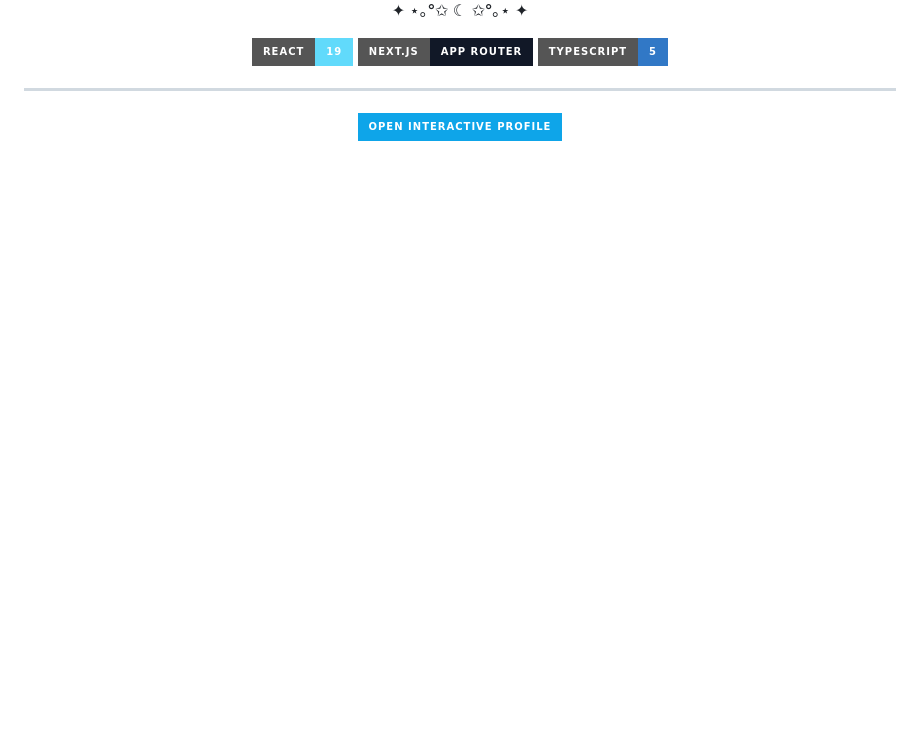
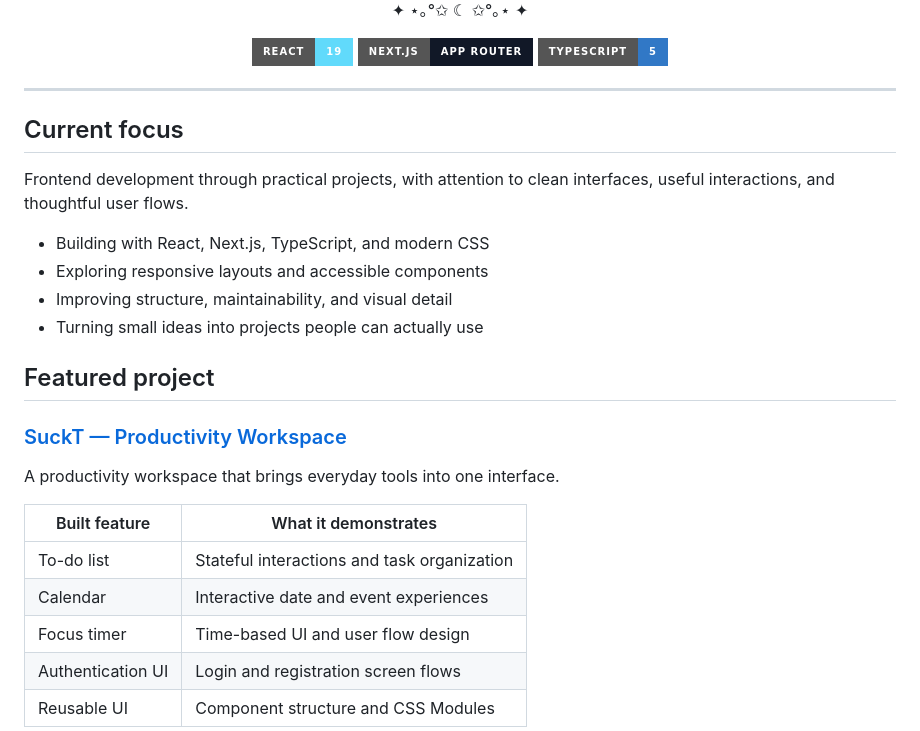
Before and after one commit to maMai20/maMai20, a Markdown page: README.md, the part around one of its changes. Drawn GitHub-style; badges without logos; blank space fills up the shorter version.

Commit message:
Rewrite profile README for focused job-ready presentation

```diff
--- a/README.md
+++ b/README.md
@@ -18,6 +18,26 @@
 
 ---
 
-<p align="center">
-  <a href="https://maMai20.github.io/maMai20/">
-    <img src="https://img.shields.io/badge/Open%20interactive%20profile-0EA5E9?style=for-the-badge&amp;logo=github&amp;logoColor=white" alt="Open interactive profile">
+## Current focus
+
+Frontend development through practical projects, with attention to clean interfaces, useful interactions, and thoughtful user flows.
+
+- Building with React, Next.js, TypeScript, and modern CSS
+- Exploring responsive layouts and accessible components
+- Improving structure, maintainability, and visual detail
+- Turning small ideas into projects people can actually use
+
+## Featured project
+
+### [SuckT — Productivity Workspace](https://github.com/maMai20/SuckTv2)
+
+A productivity workspace that brings everyday tools into one interface.
+
+| Built feature | What it demonstrates |
+| --- | --- |
+| To-do list | Stateful interactions and task organization |
+| Calendar | Interactive date and event experiences |
+| Focus timer | Time-based UI and user flow design |
+| Authentication UI | Login and registration screen flows |
+| Reusable UI | Component structure and CSS Modules |
+
```
Also changed, not shown: other parts of README.md (+24 -66 lines).
